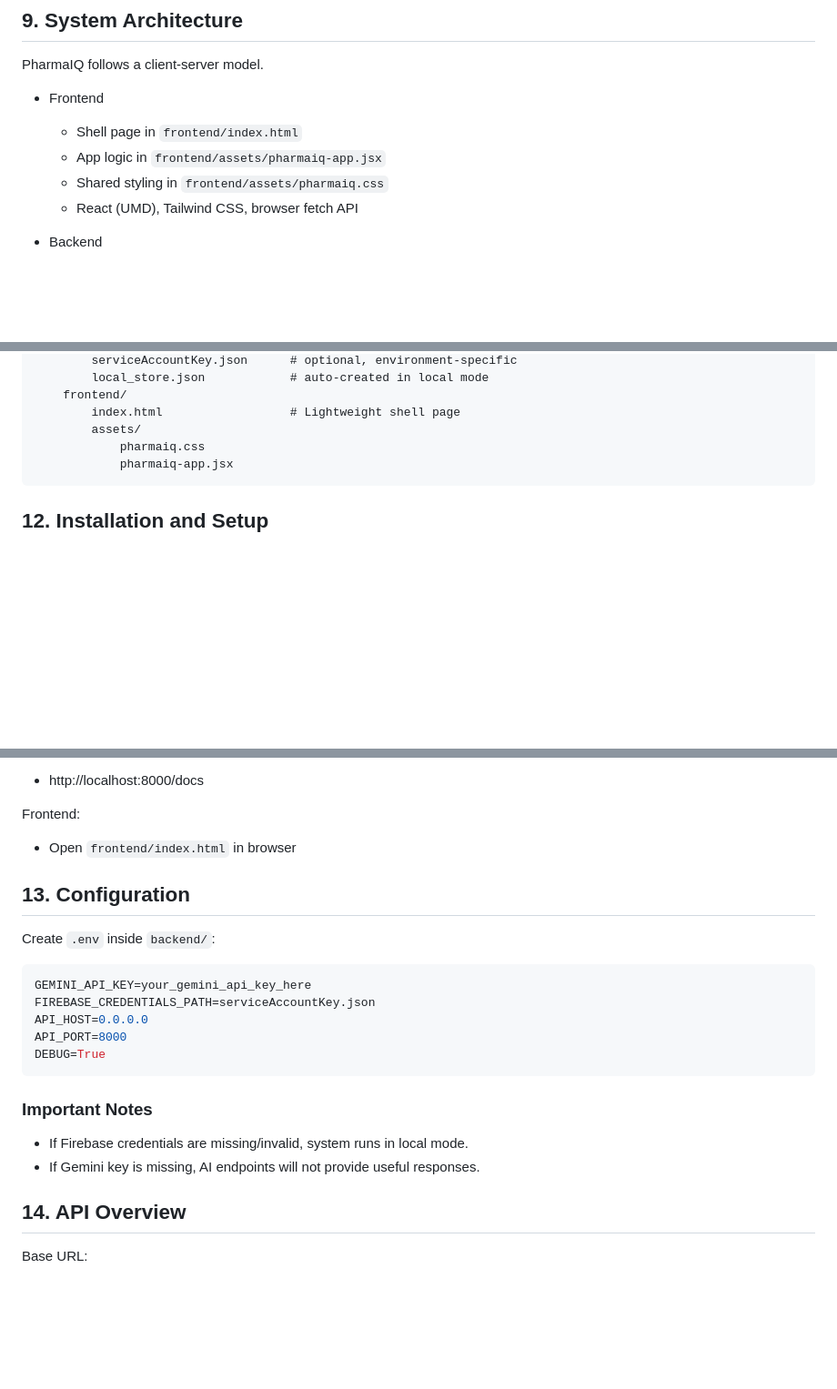
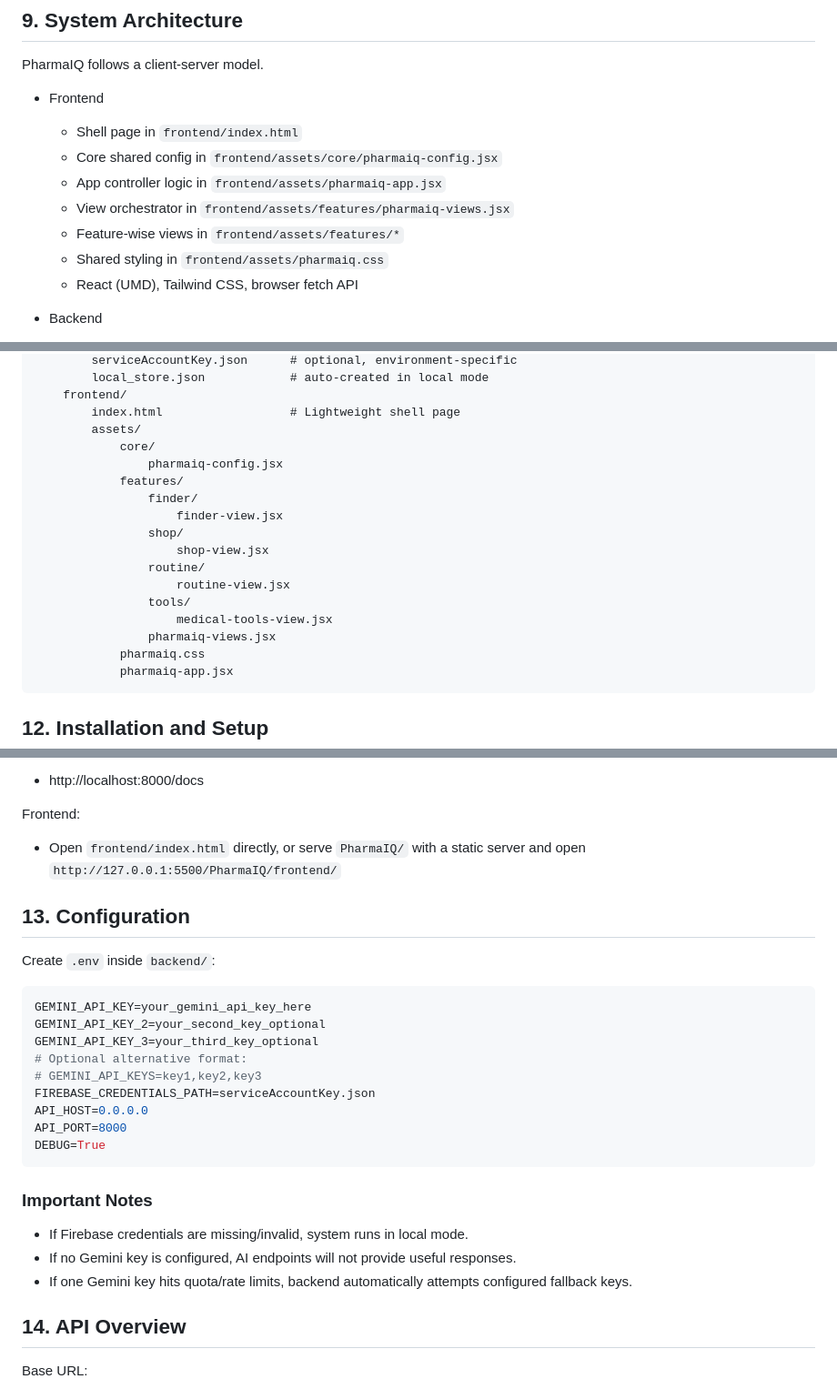
Before and after one commit to Rasheduzzaman-Rochi/PharmaIQ_AI-Powered-Medicine-Price-Comparator_and_Healthcare-Ecosystem, a Markdown page: PharmaIQ/README.md, 3 parts joined by grey strips. Shown at 91% size. GitHub-like rendering; blank space fills up the shorter version.

Commit message:
feat: reorganize frontend structure and enhance configuration options for improved modularity and flexibility
Co-authored-by: Copilot <copilot@github.com>

````diff
--- a/PharmaIQ/README.md
+++ b/PharmaIQ/README.md
@@ -143,7 +143,10 @@ PharmaIQ follows a client-server model.
 
 - Frontend
 	- Shell page in `frontend/index.html`
-	- App logic in `frontend/assets/pharmaiq-app.jsx`
+	- Core shared config in `frontend/assets/core/pharmaiq-config.jsx`
+	- App controller logic in `frontend/assets/pharmaiq-app.jsx`
+	- View orchestrator in `frontend/assets/features/pharmaiq-views.jsx`
+	- Feature-wise views in `frontend/assets/features/*`
 	- Shared styling in `frontend/assets/pharmaiq.css`
 	- React (UMD), Tailwind CSS, browser fetch API
 
@@ -195,6 +198,18 @@ PharmaIQ/
 	frontend/
 		index.html                  # Lightweight shell page
 		assets/
+			core/
+				pharmaiq-config.jsx
+			features/
+				finder/
+					finder-view.jsx
+				shop/
+					shop-view.jsx
+				routine/
+					routine-view.jsx
+				tools/
+					medical-tools-view.jsx
+				pharmaiq-views.jsx
 			pharmaiq.css
 			pharmaiq-app.jsx
 ```
@@ -238,7 +253,7 @@ Swagger docs:
 - http://localhost:8000/docs
 
 Frontend:
-- Open `frontend/index.html` in browser
+- Open `frontend/index.html` directly, or serve `PharmaIQ/` with a static server and open `http://127.0.0.1:5500/PharmaIQ/frontend/`
 
 ## 13. Configuration
 
@@ -246,6 +261,10 @@ Create `.env` inside `backend/`:
 
 ```env
 GEMINI_API_KEY=your_gemini_api_key_here
+GEMINI_API_KEY_2=your_second_key_optional
+GEMINI_API_KEY_3=your_third_key_optional
+# Optional alternative format:
+# GEMINI_API_KEYS=key1,key2,key3
 FIREBASE_CREDENTIALS_PATH=serviceAccountKey.json
 API_HOST=0.0.0.0
 API_PORT=8000
@@ -254,7 +273,8 @@ DEBUG=True
 
 ### Important Notes
 - If Firebase credentials are missing/invalid, system runs in local mode.
-- If Gemini key is missing, AI endpoints will not provide useful responses.
+- If no Gemini key is configured, AI endpoints will not provide useful responses.
+- If one Gemini key hits quota/rate limits, backend automatically attempts configured fallback keys.
 
 ## 14. API Overview
 
````
Also changed, not shown: other parts of PharmaIQ/README.md (+1 -0 lines).
